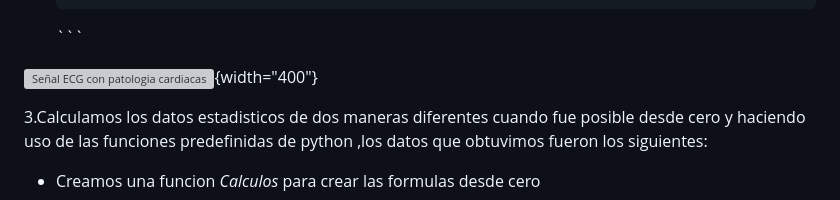
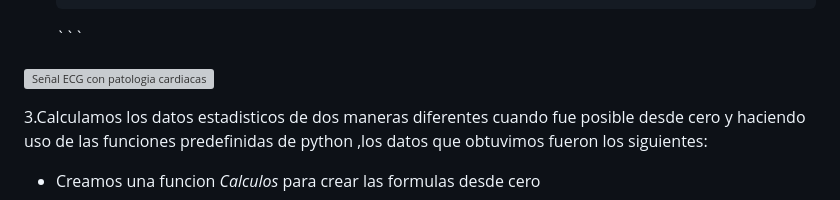
Before and after one commit to SeebastianOchoa/Lab1-Senales, a Markdown page: README.md, the part around the change printed below. Drawn GitHub-style; grey boxes are pictures that could not be loaded.

```diff
--- a/README.md
+++ b/README.md
@@ -100,7 +100,7 @@ ruidos con la señal original
 
     \`\`\`
 
-![Señal ECG con patologia cardiacas](https://github.com/SeebastianOchoa/Graficas-Imagenes/blob/65c9bd1e625e070822f4e103c6e572564ee0ba9a/Captura%20de%20pantalla%202024-08-09%20014130.png){width="400"}
+![Señal ECG con patologia cardiacas](https://github.com/SeebastianOchoa/Graficas-Imagenes/blob/65c9bd1e625e070822f4e103c6e572564ee0ba9a/Captura%20de%20pantalla%202024-08-09%20014130.png)
 
 3.Calculamos los datos estadisticos de dos maneras diferentes cuando fue
 posible desde cero y haciendo uso de las funciones predefinidas de
```
Also changed, not shown: other parts of README.md (+10 -0 lines).
